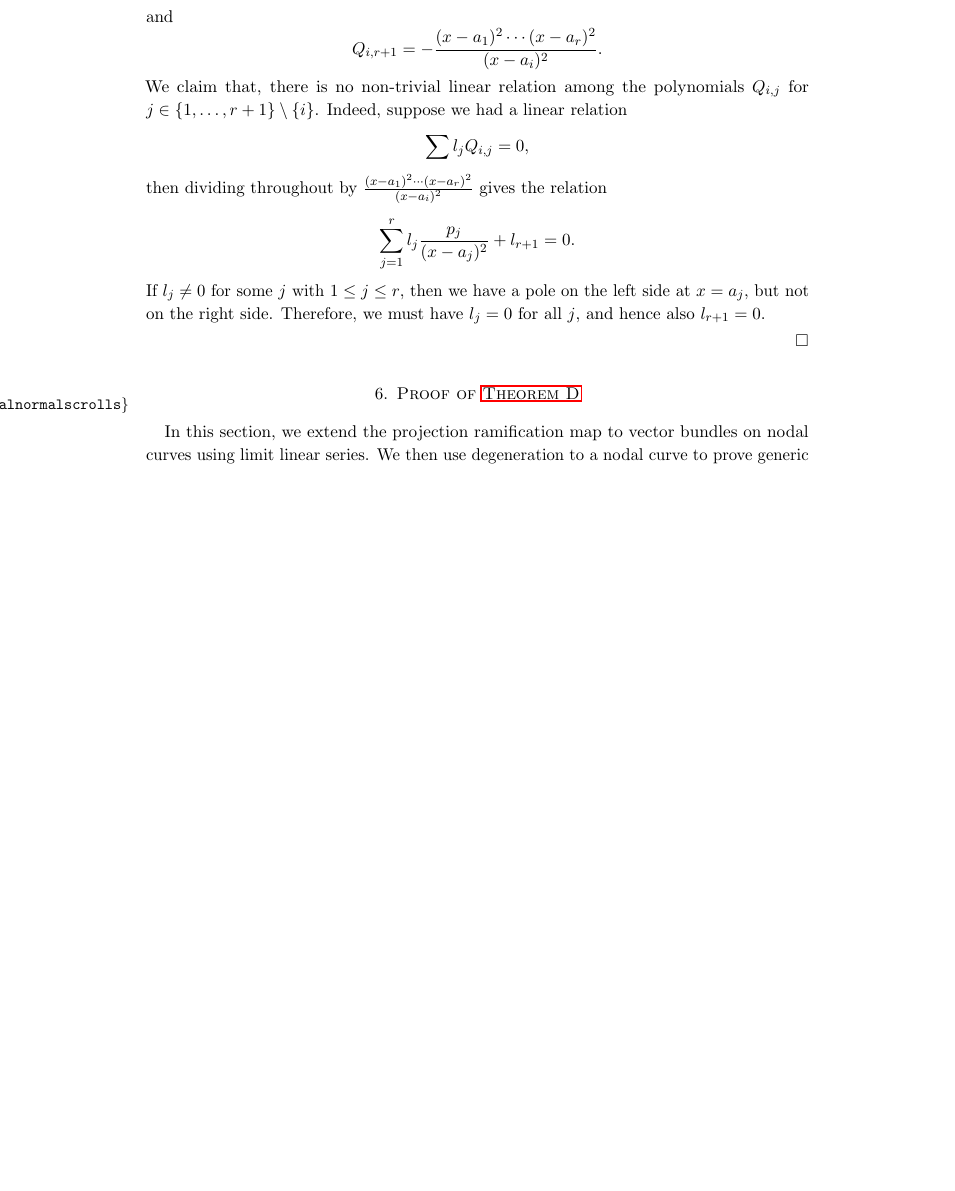
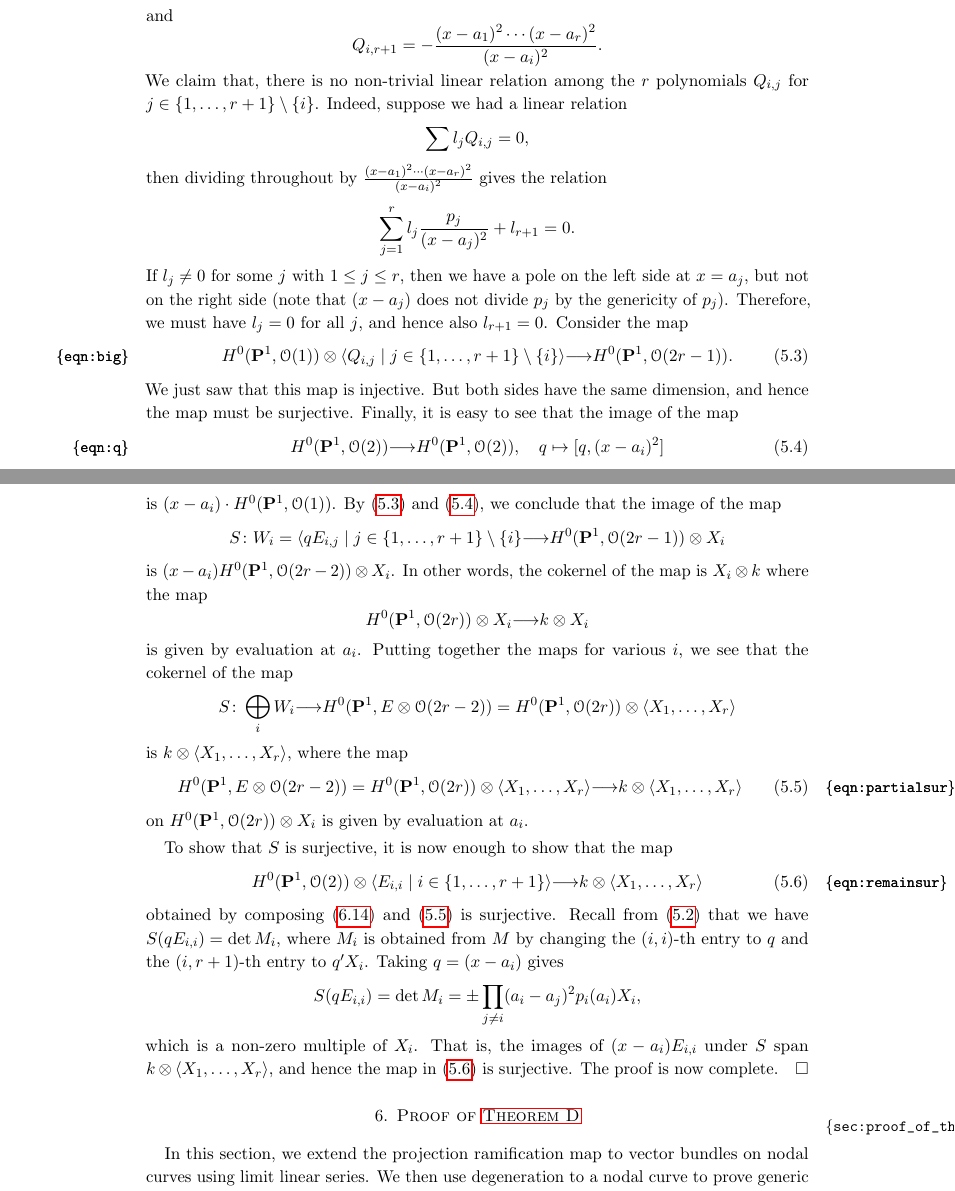
Before and after one commit to deopurkar/ProjectionAndRamification, a LaTeX paper (ProjectionandRamificationEDIT.tex): part of page 24 of 51 before the commit and two parts of pages 24 and 25 of 52 after it, the two joined at a grey line, cut so that both start at the same text, the shorter picture padded with empty space. Compiled offline with pdfLaTeX.

Commit message:
Wrote the O(2) proof.

```diff
--- a/ProjectionandRamificationEDIT.tex
+++ b/ProjectionandRamificationEDIT.tex
@@ -1116,16 +1123,49 @@ Compared to \autoref{prop:segre}, our proof of \autoref{prop:222} is significant
   \[
     Q_{i,r+1} = - \frac{(x-a_1)^2 \cdots (x-a_r)^2}{(x-a_i)^2}.
   \]
-  We claim that, there is no non-trivial linear relation among the polynomials $Q_{i,j}$ for $j \in \{1, \dots, r+1\} \setminus \{i\}$.
+  We claim that, there is no non-trivial linear relation among the $r$ polynomials $Q_{i,j}$ for $j \in \{1, \dots, r+1\} \setminus \{i\}$.
   Indeed, suppose we had a linear relation
   \[ \sum l_j Q_{i,j} = 0,\]
   then dividing throughout by $\frac{(x-a_1)^2\cdots (x-a_r)^2}{(x-a_i)^2}$ gives the relation
   \[ \sum_{j = 1}^r l_j \frac{p_j}{(x-a_j)^2} + l_{r+1} = 0.\]
-  If $l_j \neq 0$ for some $j$ with $1 \leq j \leq r$, then we have a pole on the left side at $x = a_j$, but not on the right side.
+  If $l_j \neq 0$ for some $j$ with $1 \leq j \leq r$, then we have a pole on the left side at $x = a_j$, but not on the right side (note that $(x-a_j)$ does not divide $p_j$ by the genericity of $p_j$).
   Therefore, we must have $l_j = 0$ for all $j$, and hence also $l_{r+1} = 0$.
-
-
-
+  Consider the map
+  \begin{equation}\label{eqn:big}
+    H^0(\P^1, \O(1)) \otimes \langle  Q_{i,j} \mid j \in \{1, \dots, r+1\} \setminus \{i\}\rangle \to H^0(\P^1, \O(2r-1)).
+  \end{equation}
+  We just saw that this map is injective.
+  But both sides have the same dimension, and hence the map must be surjective.
+  Finally, it is easy to see that the image of the map
+  \begin{equation}\label{eqn:q}
+    H^0(\P^1, \O(2)) \to H^0(\P^1, \O(2)), \quad q \mapsto [q, (x-a_i)^2]
+  \end{equation}
+  is $(x-a_i)\cdot H^0(\P^1, \O(1))$.
+  By \eqref{eqn:big} and \eqref{eqn:q}, we conclude that the image of the map
+  \[ S \from W_i = \langle qE_{i,j} \mid j \in\{1, \dots, r+1\} \setminus \{i\} \to H^0(\P^1, \O(2r-1)) \otimes X_i\]
+  is $(x-a_i)H^0(\P^1, \O(2r-2)) \otimes X_i$.
+  In other words, the cokernel of the map is $X_i \otimes \k$ where the map
+  \[H^0(\P^1, \O(2r)) \otimes X_i \to \k \otimes X_i \]
+  is given by evaluation at $a_i$.
+  Putting together the maps for various $i$, we see that the cokernel of the map
+  \[ S \from \bigoplus_i W_i \to H^0(\P^1, E \otimes \O(2r-2)) = H^0(\P^1, \O(2r)) \otimes \langle  X_1, \dots, X_r \rangle\]
+  is $\k \otimes \langle  X_1, \dots, X_r \rangle$, where the map
+  \begin{equation}\label{eqn:partialsur}
+    H^0(\P^1, E \otimes \O(2r-2)) = H^0(\P^1, \O(2r)) \otimes \langle  X_1, \dots, X_r \rangle \to \k \otimes \langle  X_1, \dots, X_r \rangle
+  \end{equation}
+  on $H^0(\P^1, \O(2r)) \otimes X_i$ is given by evaluation at $a_i$.
+
+  To show that $S$ is surjective, it is now enough to show that the map
+  \begin{equation}\label{eqn:remainsur}
+    H^0(\P^1, \O(2)) \otimes \langle  E_{i,i} \mid i \in \{1, \dots, r+1\} \rangle \to \k \otimes \langle  X_1, \dots, X_r \rangle
+  \end{equation}
+  obtained by composing \eqref{eqn:mainmap} and \eqref{eqn:partialsur} is surjective.
+  Recall from \eqref{eqn:diag} that we have $S(qE_{i,i}) = \det M_i$, where $M_i$ is obtained from $M$ by changing the $(i,i)$-th entry to $q$ and the $(i, r+1)$-th entry to $q'X_i$.
+  Taking $q = (x-a_i)$ gives
+  \[ S(qE_{i,i}) = \det M_i = \pm \prod_{j \neq i} (a_i-a_j)^2 p_i(a_i) X_i,\]
+  which is a non-zero multiple of $X_i$.
+  That is, the images of $(x-a_i)E_{i,i}$ under $S$ span $\k \otimes \langle  X_1, \dots, X_r \rangle$, and hence the map in \eqref{eqn:remainsur} is surjective.
+  The proof is now complete.
 \end{proof}
 
 
```
Also changed, not shown: ProjectionandRamificationEDIT.pdf, ProjectionandRamificationEDIT.tex (31 more changed lines).
